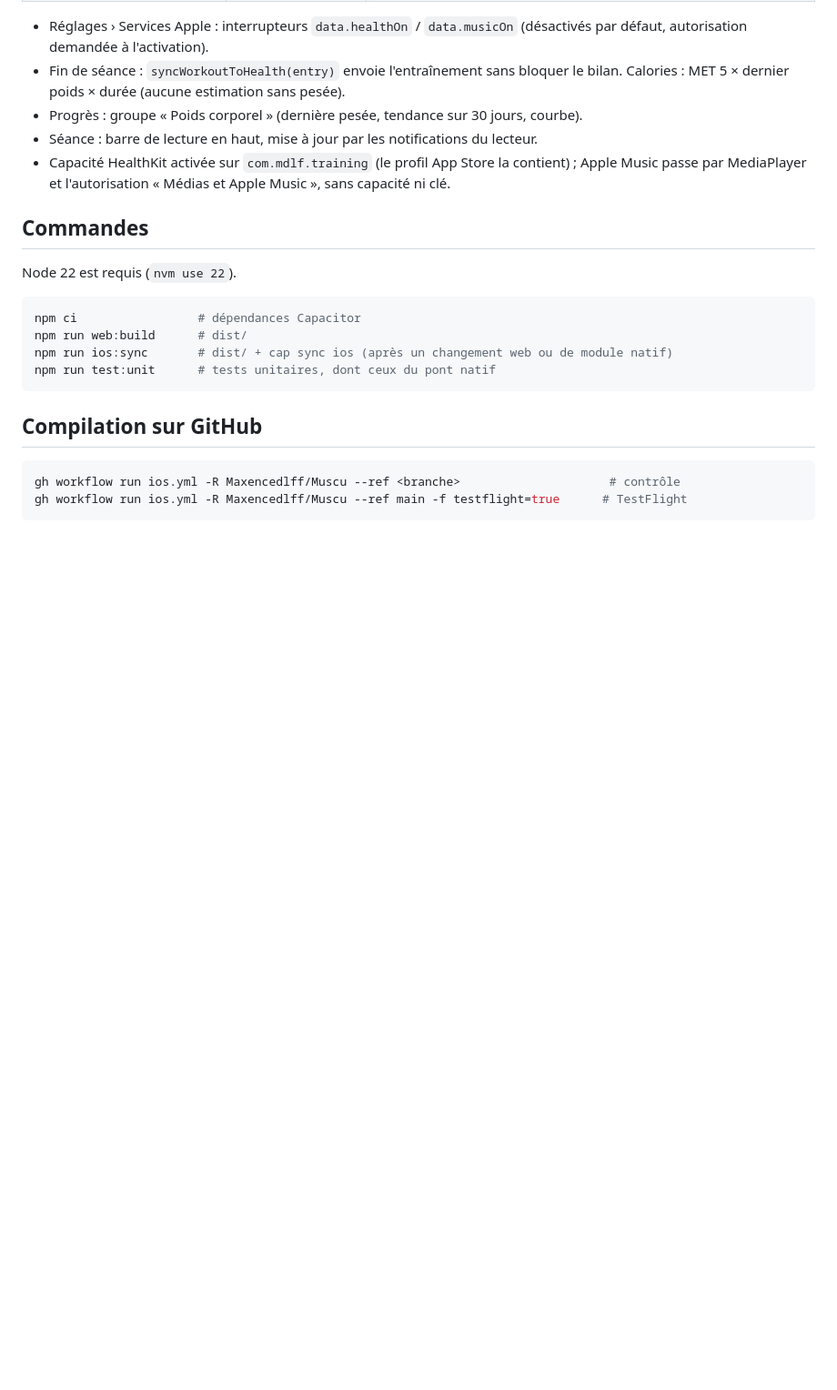
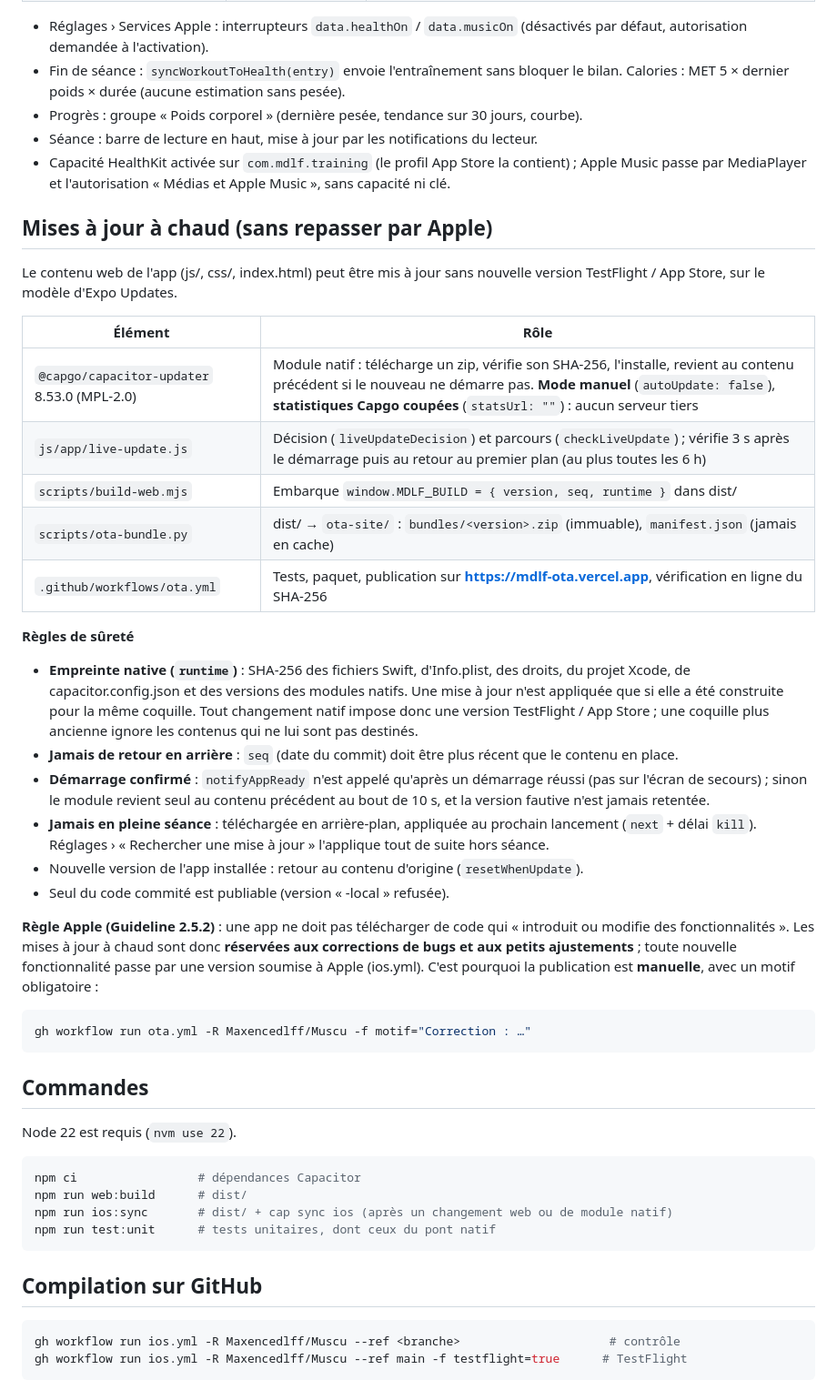
Before and after one commit to Maxencedlff/Muscu, a Markdown page: IOS.md, the part around the change. Shown at 91% size. Drawn GitHub-style; blank space fills up the shorter version.

Commit message:
IOS.md : mises à jour à chaud (fonctionnement, règles de sûreté, règle Apple 2.5.2)
Co-Authored-By: Claude Opus 5.5 <noreply@anthropic.com>

````diff
--- a/IOS.md
+++ b/IOS.md
@@ -59,6 +59,42 @@ Deux modules Swift propres à l'app, enregistrés par `ios/App/App/MainViewContr
 - Capacité HealthKit activée sur `com.mdlf.training` (le profil App Store la contient) ; Apple Music
   passe par MediaPlayer et l'autorisation « Médias et Apple Music », sans capacité ni clé.
 
+## Mises à jour à chaud (sans repasser par Apple)
+
+Le contenu web de l'app (js/, css/, index.html) peut être mis à jour sans nouvelle version
+TestFlight / App Store, sur le modèle d'Expo Updates.
+
+| Élément | Rôle |
+|---|---|
+| `@capgo/capacitor-updater` 8.53.0 (MPL-2.0) | Module natif : télécharge un zip, vérifie son SHA-256, l'installe, revient au contenu précédent si le nouveau ne démarre pas. **Mode manuel** (`autoUpdate: false`), **statistiques Capgo coupées** (`statsUrl: ""`) : aucun serveur tiers |
+| `js/app/live-update.js` | Décision (`liveUpdateDecision`) et parcours (`checkLiveUpdate`) ; vérifie 3 s après le démarrage puis au retour au premier plan (au plus toutes les 6 h) |
+| `scripts/build-web.mjs` | Embarque `window.MDLF_BUILD = { version, seq, runtime }` dans dist/ |
+| `scripts/ota-bundle.py` | dist/ → `ota-site/` : `bundles/<version>.zip` (immuable), `manifest.json` (jamais en cache) |
+| `.github/workflows/ota.yml` | Tests, paquet, publication sur **https://mdlf-ota.vercel.app**, vérification en ligne du SHA-256 |
+
+**Règles de sûreté**
+- **Empreinte native (`runtime`)** : SHA-256 des fichiers Swift, d'Info.plist, des droits, du projet
+  Xcode, de capacitor.config.json et des versions des modules natifs. Une mise à jour n'est appliquée
+  que si elle a été construite pour la même coquille. Tout changement natif impose donc une version
+  TestFlight / App Store ; une coquille plus ancienne ignore les contenus qui ne lui sont pas destinés.
+- **Jamais de retour en arrière** : `seq` (date du commit) doit être plus récent que le contenu en place.
+- **Démarrage confirmé** : `notifyAppReady` n'est appelé qu'après un démarrage réussi (pas sur
+  l'écran de secours) ; sinon le module revient seul au contenu précédent au bout de 10 s, et la
+  version fautive n'est jamais retentée.
+- **Jamais en pleine séance** : téléchargée en arrière-plan, appliquée au prochain lancement
+  (`next` + délai `kill`). Réglages › « Rechercher une mise à jour » l'applique tout de suite hors séance.
+- Nouvelle version de l'app installée : retour au contenu d'origine (`resetWhenUpdate`).
+- Seul du code commité est publiable (version « -local » refusée).
+
+**Règle Apple (Guideline 2.5.2)** : une app ne doit pas télécharger de code qui « introduit ou
+modifie des fonctionnalités ». Les mises à jour à chaud sont donc **réservées aux corrections de
+bugs et aux petits ajustements** ; toute nouvelle fonctionnalité passe par une version soumise à
+Apple (ios.yml). C'est pourquoi la publication est **manuelle**, avec un motif obligatoire :
+
+```bash
+gh workflow run ota.yml -R Maxencedlff/Muscu -f motif="Correction : …"
+```
+
 ## Commandes
 
 Node 22 est requis (`nvm use 22`).
````
